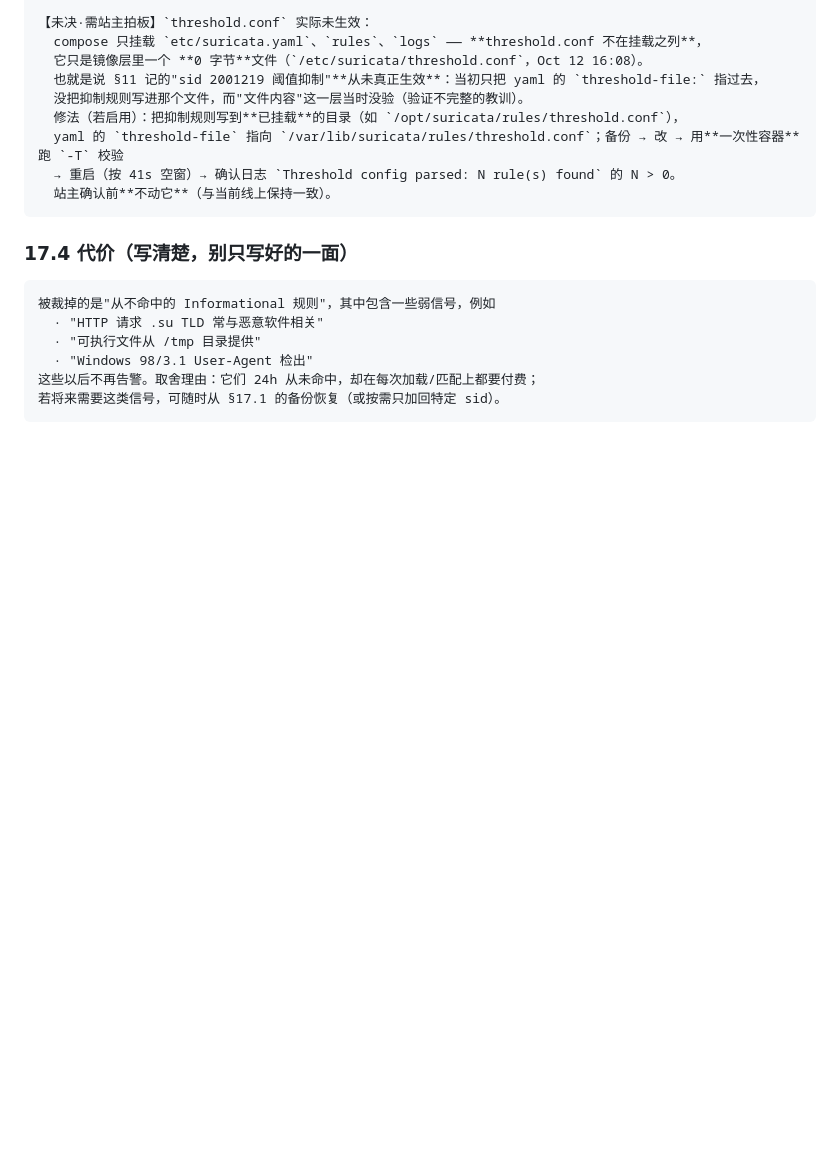
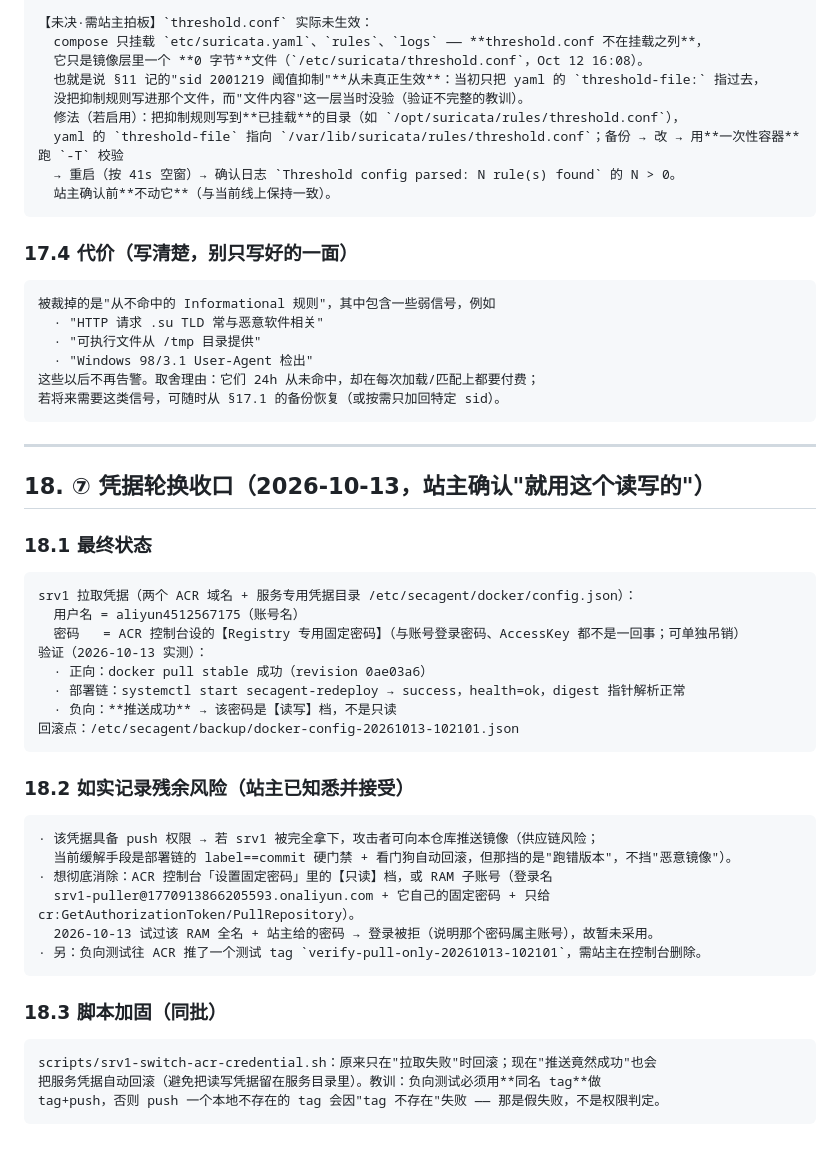
Before and after one commit to xiaokeqing/SecAgent, a Markdown page: RUNBOOK.md, the part around the change. Drawn GitHub-style; blank space fills up the shorter version.

Commit message:
docs(runbook): 补 18 凭据轮换收口（站主接受读写 registry 密码 + 残余风险如实记录 + 脚本加固）

````diff
--- a/RUNBOOK.md
+++ b/RUNBOOK.md
@@ -835,3 +835,36 @@ srv1 侧：数据链路约 1.5 分钟自愈回 REAL，health 全程 200/ok ✓
 这些以后不再告警。取舍理由：它们 24h 从未命中，却在每次加载/匹配上都要付费；
 若将来需要这类信号，可随时从 §17.1 的备份恢复（或按需只加回特定 sid）。
 ```
+
+---
+
+## 18. ⑦ 凭据轮换收口（2026-10-13，站主确认"就用这个读写的"）
+
+### 18.1 最终状态
+```
+srv1 拉取凭据（两个 ACR 域名 + 服务专用凭据目录 /etc/secagent/docker/config.json）：
+  用户名 = aliyun4512567175（账号名）
+  密码   = ACR 控制台设的【Registry 专用固定密码】（与账号登录密码、AccessKey 都不是一回事；可单独吊销）
+验证（2026-10-13 实测）：
+  · 正向：docker pull stable 成功（revision 0ae03a6）
+  · 部署链：systemctl start secagent-redeploy → success，health=ok，digest 指针解析正常
+  · 负向：**推送成功** → 该密码是【读写】档，不是只读
+回滚点：/etc/secagent/backup/docker-config-20261013-102101.json
+```
+
+### 18.2 如实记录残余风险（站主已知悉并接受）
+```
+· 该凭据具备 push 权限 → 若 srv1 被完全拿下，攻击者可向本仓库推送镜像（供应链风险；
+  当前缓解手段是部署链的 label==commit 硬门禁 + 看门狗自动回滚，但那挡的是"跑错版本"，不挡"恶意镜像"）。
+· 想彻底消除：ACR 控制台「设置固定密码」里的【只读】档，或 RAM 子账号（登录名
+  srv1-puller@1770913866205593.onaliyun.com + 它自己的固定密码 + 只给 cr:GetAuthorizationToken/PullRepository）。
+  2026-10-13 试过该 RAM 全名 + 站主给的密码 → 登录被拒（说明那个密码属主账号），故暂未采用。
+· 另：负向测试往 ACR 推了一个测试 tag `verify-pull-only-20261013-102101`，需站主在控制台删除。
+```
+
+### 18.3 脚本加固（同批）
+```
+scripts/srv1-switch-acr-credential.sh：原来只在"拉取失败"时回滚；现在"推送竟然成功"也会
+把服务凭据自动回滚（避免把读写凭据留在服务目录里）。教训：负向测试必须用**同名 tag**做
+tag+push，否则 push 一个本地不存在的 tag 会因"tag 不存在"失败 —— 那是假失败，不是权限判定。
+```
````
